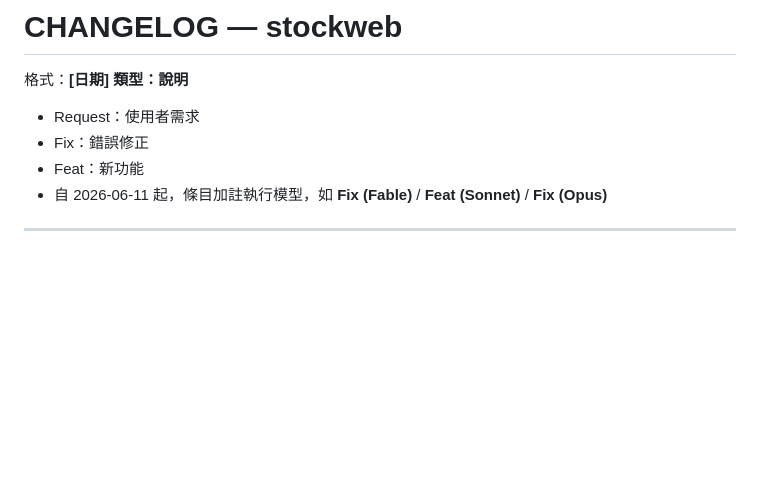
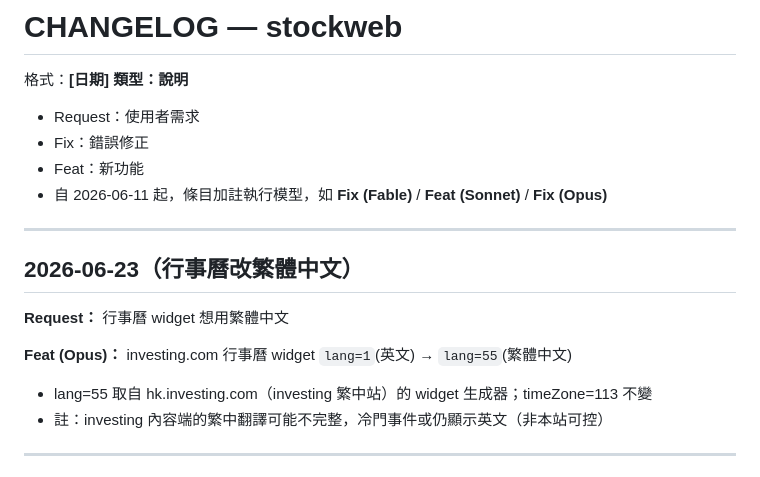
Before and after one commit to CharlesJuGit/stocklist, a Markdown page: CHANGELOG.md, the part around the change. GitHub-like rendering; blank space fills up the shorter version.

Commit message:
Docs: 補記行事曆改繁中(lang=55)的 CHANGELOG 條目
Co-Authored-By: Claude Opus 4.8 <noreply@anthropic.com>

```diff
--- a/CHANGELOG.md
+++ b/CHANGELOG.md
@@ -5,6 +5,16 @@
 - Fix：錯誤修正
 - Feat：新功能
 - 自 2026-06-11 起，條目加註執行模型，如 **Fix (Fable)** / **Feat (Sonnet)** / **Fix (Opus)**
+
+---
+
+## 2026-06-23（行事曆改繁體中文）
+
+**Request：** 行事曆 widget 想用繁體中文
+
+**Feat (Opus)：** investing.com 行事曆 widget `lang=1`(英文) → `lang=55`(繁體中文)
+- lang=55 取自 hk.investing.com（investing 繁中站）的 widget 生成器；timeZone=113 不變
+- 註：investing 內容端的繁中翻譯可能不完整，冷門事件或仍顯示英文（非本站可控）
 
 ---
 
```
